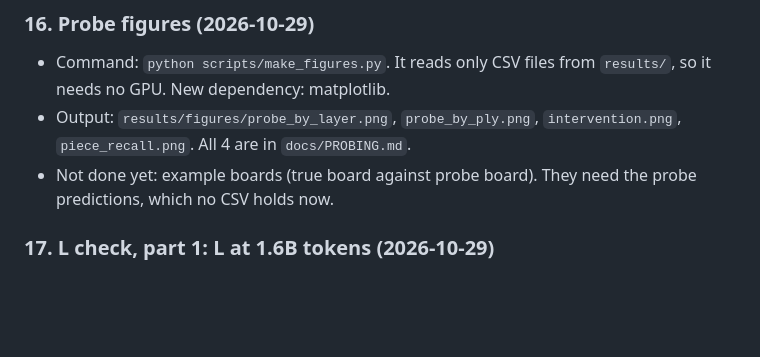
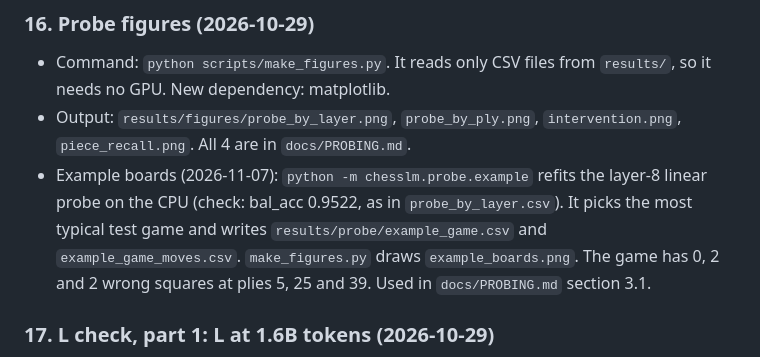
Before and after one commit to AshishSinha5/chess-lm, a Markdown page: results/EXPERIMENT_LOG.md, the part around the change. Rendered like a GitHub page; blank space fills up the shorter version.

```diff
--- a/results/EXPERIMENT_LOG.md
+++ b/results/EXPERIMENT_LOG.md
@@ -211,7 +211,7 @@ Steps 1 to 14 are done. Grey steps are not started.
 ### 16. Probe figures (2026-10-29)
 - Command: `python scripts/make_figures.py`. It reads only CSV files from `results/`, so it needs no GPU. New dependency: matplotlib.
 - Output: `results/figures/probe_by_layer.png`, `probe_by_ply.png`, `intervention.png`, `piece_recall.png`. All 4 are in `docs/PROBING.md`.
-- Not done yet: example boards (true board against probe board). They need the probe predictions, which no CSV holds now.
+- Example boards (2026-11-07): `python -m chesslm.probe.example` refits the layer-8 linear probe on the CPU (check: bal_acc 0.9522, as in `probe_by_layer.csv`). It picks the most typical test game and writes `results/probe/example_game.csv` and `example_game_moves.csv`. `make_figures.py` draws `example_boards.png`. The game has 0, 2 and 2 wrong squares at plies 5, 25 and 39. Used in `docs/PROBING.md` section 3.1.
 
 ### 17. L check, part 1: L at 1.6B tokens (2026-10-29)
 - Command: `bash scripts/full_data.sh`. Run: `full_l`. Design: G24. Time: 17:25 to 19:11 UTC, about 342k tokens/s.
```
Also changed, not shown: README.md (+1 -1 lines), docs/PROBING.md (+18 -2 lines), results/figures/example_boards.png (added), 4 other files.
